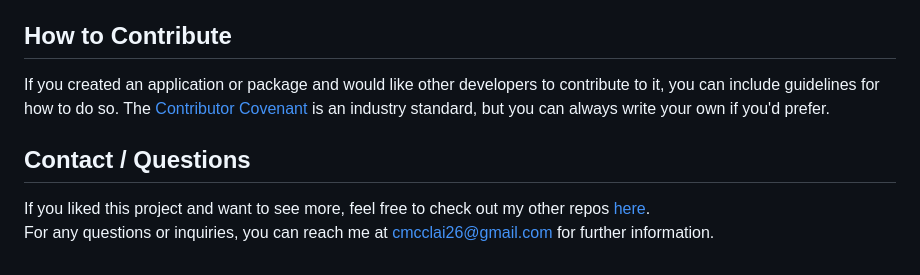
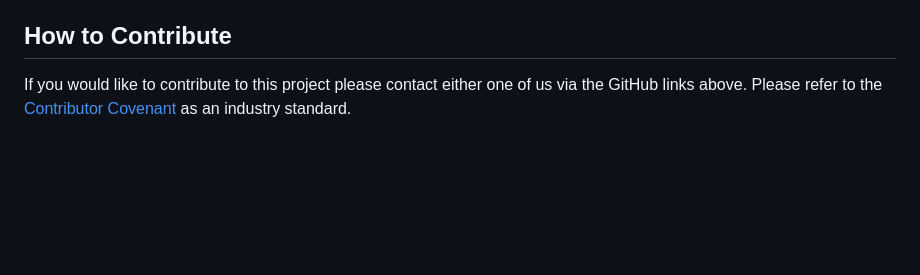
Before and after one commit to alc0ve/automatic-fortnight-debuggers, a Markdown page: README.md, the part around one of its changes. GitHub-like rendering; blank space fills up the shorter version.

```diff
--- a/README.md
+++ b/README.md
@@ -88,9 +73,4 @@ None.
 
 ## How to Contribute
 
-If you created an application or package and would like other developers to contribute to it, you can include guidelines for how to do so. The [Contributor Covenant](https://www.contributor-covenant.org/) is an industry standard, but you can always write your own if you'd prefer.
-
-## Contact / Questions
-
-If you liked this project and want to see more, feel free to check out my other repos [here](https://github.com/alc0ve).
- For any questions or inquiries, you can reach me at cmcclai26@gmail.com for further information.
+If you would like to contribute to this project please contact either one of us via the GitHub links above. Please refer to the [Contributor Covenant](https://www.contributor-covenant.org/) as an industry standard.
```
Also changed, not shown: other parts of README.md (+13 -28 lines).
